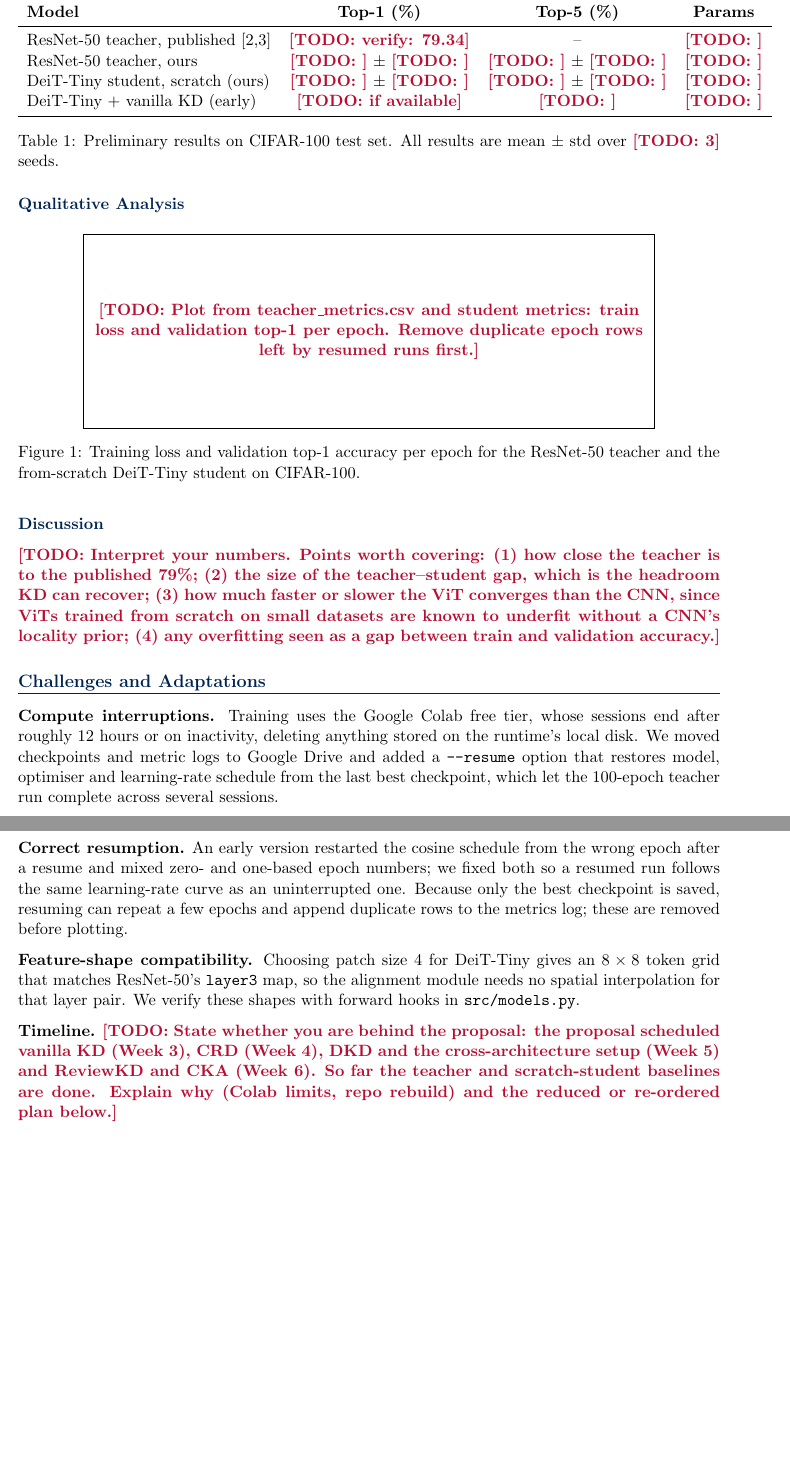
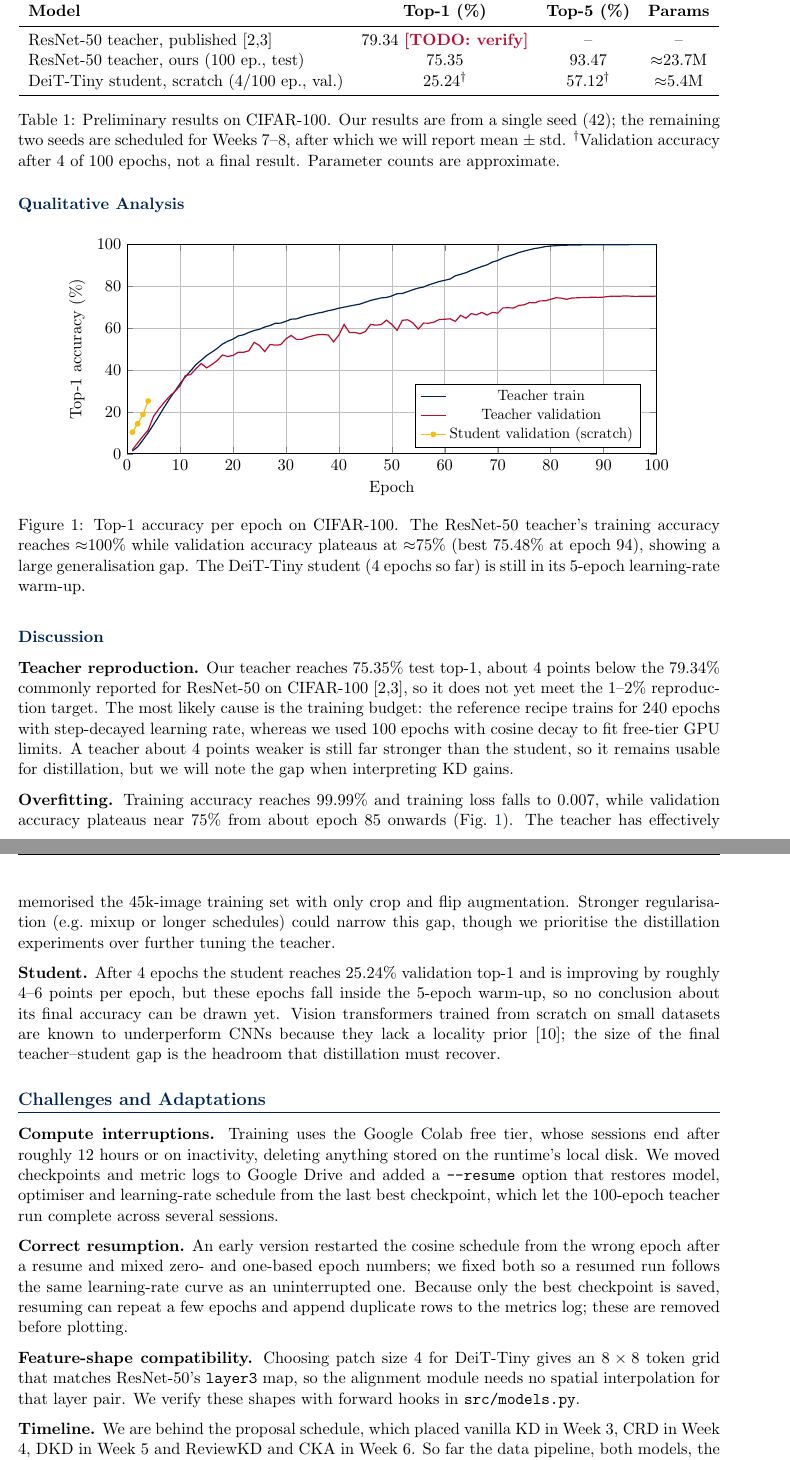
Before and after one commit to l33zard/cakd, a LaTeX document (midterm/group 5 midterm.tex): two parts of pages 4 and 5 of 6 before the commit and two parts of pages 4 and 5 of 7 after it, joined at a grey line, cut so that both start at the same text, the shorter picture padded with empty space. Compiled offline with pdfLaTeX.

Commit message:
Updated mid term report.tex

```diff
--- a/midterm/group 5 midterm.tex
+++ b/midterm/group 5 midterm.tex
@@ -11,6 +11,8 @@
 \usepackage{graphicx}
 \usepackage{parskip}
 \usepackage{caption}
+\usepackage{pgfplots}
+\pgfplotsset{compat=1.17}
 \geometry{margin=1in}
 
 \definecolor{courseblue}{HTML}{002452}
@@ -222,37 +228,64 @@ to your proposed modification.
 \toprule
 \textbf{Model} & \textbf{Top-1 (\%)} & \textbf{Top-5 (\%)} & \textbf{Params} \\
 \midrule
-ResNet-50 teacher, published [2,3] & \todo{verify: 79.34} & -- & \todo{} \\
-ResNet-50 teacher, ours & \todo{} $\pm$ \todo{} & \todo{} $\pm$ \todo{} & \todo{} \\
-DeiT-Tiny student, scratch (ours) & \todo{} $\pm$ \todo{} & \todo{} $\pm$ \todo{} & \todo{} \\
-DeiT-Tiny + vanilla KD (early) & \todo{if available} & \todo{} & \todo{} \\
+ResNet-50 teacher, published [2,3] & 79.34 \todo{verify} & -- & -- \\
+ResNet-50 teacher, ours (100 ep., test) & 75.35 & 93.47 & $\approx$23.7M \\
+DeiT-Tiny student, scratch (4/100 ep., val.) & 25.24$^\dagger$ & 57.12$^\dagger$ & $\approx$5.4M \\
 \bottomrule
 \end{tabular}
-\captionof{table}{Preliminary results on CIFAR-100 test set. All results are
-mean $\pm$ std over \todo{3} seeds.}
+\captionof{table}{Preliminary results on CIFAR-100. Our results are from a
+single seed (42); the remaining two seeds are scheduled for Weeks 7--8, after
+which we will report mean $\pm$ std. $^\dagger$Validation accuracy after 4 of
+100 epochs, not a final result. Parameter counts are approximate.}
 \end{center}
 
 \subsection{Qualitative Analysis}
 
 \begin{figure}[h]
   \centering
-  % \includegraphics[width=0.8\linewidth]{figures/teacher_curves.png}
-  \fbox{\parbox{0.8\linewidth}{\centering\vspace{1.5cm}\todo{Plot from
-  teacher\_metrics.csv and student metrics: train loss and validation top-1 per
-  epoch. Remove duplicate epoch rows left by resumed runs first.}\vspace{1.5cm}}}
-  \caption{Training loss and validation top-1 accuracy per epoch for the
-  ResNet-50 teacher and the from-scratch DeiT-Tiny student on CIFAR-100.}
+  \begin{tikzpicture}
+  \begin{axis}[width=0.85\linewidth,height=6.5cm,xlabel={Epoch},ylabel={Top-1 accuracy (\%)},
+    xmin=0,xmax=100,ymin=0,ymax=100,grid=major,legend pos=south east,legend style={font=\small}]
+\addplot[thick,color=courseblue] coordinates {(1,1.29) (2,3.30) (3,6.59) (4,10.12) (5,13.94) (6,17.97) (7,22.18) (8,26.18) (9,29.79) (10,33.46) (11,36.71) (12,39.64) (13,42.57) (14,44.73) (15,46.93) (16,48.57) (17,50.32) (18,52.42) (19,53.76) (20,54.82) (21,56.34) (22,56.88) (23,58.01) (24,58.93) (25,59.51) (26,60.58) (27,61.31) (28,62.39) (29,62.46) (30,63.32) (31,64.34) (32,64.48) (33,65.34) (34,66.09) (35,66.56) (36,67.24) (37,67.70) (38,68.41) (39,68.90) (40,69.60) (41,70.09) (42,70.63) (43,71.09) (44,71.57) (45,72.44) (46,73.31) (47,73.90) (48,74.52) (49,74.72) (50,75.46) (51,76.52) (52,76.65) (53,77.53) (54,78.44) (55,79.21) (56,79.72) (57,80.77) (58,81.57) (59,82.38) (60,82.93) (61,83.54) (62,85.08) (63,85.81) (64,86.57) (65,87.70) (66,88.62) (67,89.53) (68,90.34) (69,91.67) (70,92.40) (71,93.62) (72,94.51) (73,95.25) (74,96.21) (75,96.90) (76,97.54) (77,98.14) (78,98.51) (79,99.07) (80,99.32) (81,99.49) (82,99.68) (83,99.73) (84,99.80) (85,99.82) (86,99.87) (87,99.88) (88,99.88) (89,99.90) (90,99.90) (91,99.92) (92,99.92) (93,99.94) (94,99.94) (95,99.99) (96,99.98) (97,99.99) (98,100.00) (99,99.99) (100,100.00)};
+\addlegendentry{Teacher train}
+\addplot[thick,color=coursered] coordinates {(1,1.88) (2,5.14) (3,8.38) (4,11.38) (5,17.88) (6,21.40) (7,24.48) (8,27.42) (9,29.70) (10,32.42) (11,37.36) (12,37.86) (13,40.60) (14,43.14) (15,41.08) (16,42.62) (17,44.46) (18,47.20) (19,46.52) (20,46.98) (21,48.56) (22,48.52) (23,49.22) (24,53.28) (25,51.80) (26,48.84) (27,52.24) (28,51.92) (29,52.12) (30,54.90) (31,56.58) (32,54.66) (33,54.70) (34,55.66) (35,56.36) (36,56.92) (37,57.00) (38,56.78) (39,53.52) (40,56.74) (41,61.80) (42,57.94) (43,58.00) (44,57.38) (45,58.42) (46,61.88) (47,61.48) (48,61.78) (49,63.88) (50,61.82) (51,59.00) (52,63.82) (53,64.04) (54,62.58) (55,59.60) (56,62.48) (57,62.42) (58,62.98) (59,64.20) (60,64.30) (61,64.52) (62,63.30) (63,66.18) (64,64.82) (65,67.00) (66,66.44) (67,67.58) (68,66.32) (69,67.62) (70,67.22) (71,69.74) (72,69.78) (73,69.70) (74,70.92) (75,71.22) (76,72.28) (77,72.14) (78,73.10) (79,73.12) (80,73.86) (81,74.60) (82,74.40) (83,73.84) (84,74.46) (85,74.56) (86,74.68) (87,74.74) (88,74.88) (89,74.74) (90,74.90) (91,75.24) (92,75.36) (93,75.28) (94,75.48) (95,75.36) (96,75.22) (97,75.30) (98,75.28) (99,75.28) (100,75.40)};
+\addlegendentry{Teacher validation}
+\addplot[thick,color=coursegold,mark=*,mark size=1.5pt] coordinates {(1,10.30) (2,14.34) (3,18.76) (4,25.24)};
+\addlegendentry{Student validation (scratch)}
+  \end{axis}
+  \end{tikzpicture}
+  \caption{Top-1 accuracy per epoch on CIFAR-100. The ResNet-50 teacher's
+  training accuracy reaches $\approx$100\% while validation accuracy plateaus at
+  $\approx$75\% (best 75.48\% at epoch 94), showing a large generalisation gap.
+  The DeiT-Tiny student (4 epochs so far) is still in its 5-epoch learning-rate
+  warm-up.}
   \label{fig:qual}
 \end{figure}
 
 \subsection{Discussion}
 
-\todo{Interpret your numbers. Points worth covering: (1) how close the teacher
-is to the published 79\%; (2) the size of the teacher--student gap, which is
-the headroom KD can recover; (3) how much faster or slower the ViT converges
-than the CNN, since ViTs trained from scratch on small datasets are known to
-underfit without a CNN's locality prior; (4) any overfitting seen as a gap
-between train and validation accuracy.}
+\textbf{Teacher reproduction.} Our teacher reaches 75.35\% test top-1, about 4
+points below the 79.34\% commonly reported for ResNet-50 on CIFAR-100 [2,3],
+so it does not yet meet the 1--2\% reproduction target. The most likely cause
+is the training budget: the reference recipe trains for 240 epochs with
+step-decayed learning rate, whereas we used 100 epochs with cosine decay to fit
+free-tier GPU limits. A teacher about 4 points weaker is still far stronger than
+the student, so it remains usable for distillation, but we will note the gap
+when interpreting KD gains.
+
+\textbf{Overfitting.} Training accuracy reaches 99.99\% and training loss falls
+to 0.007, while validation accuracy plateaus near 75\% from about epoch 85
+onwards (Fig.~\ref{fig:qual}). The teacher has effectively memorised the
+45k-image training set with only crop and flip augmentation. Stronger
+regularisation (e.g.\ mixup or longer schedules) could narrow this gap, though
+we prioritise the distillation experiments over further tuning the teacher.
+
+\textbf{Student.} After 4 epochs the student reaches 25.24\% validation top-1
+and is improving by roughly 4--6 points per epoch, but these epochs fall inside
+the 5-epoch warm-up, so no conclusion about its final accuracy can be drawn yet.
+Vision transformers trained from scratch on small datasets are known to
+underperform CNNs because they lack a locality prior [10]; the size of the
+final teacher--student gap is the headroom that distillation must recover.
 
 \section{Challenges and Adaptations}
 
@@ -275,8 +308,6 @@ an $8\times8$ token grid that matches ResNet-50's \texttt{layer3} map, so the
 alignment module needs no spatial interpolation for that layer pair. We verify
 these shapes with forward hooks in \texttt{src/models.py}.
 
-\textbf{Timeline.} \todo{State whether you are behind the proposal: the
-proposal scheduled vanilla KD (Week 3), CRD (Week 4), DKD and the
-cross-architecture setup (Week 5) and ReviewKD and CKA (Week 6). So far the
-teacher and scratch-student baselines are done. Explain why (Colab limits,
-repo rebuild) and the reduced or re-ordered plan below.}
+\textbf{Timeline.} We are behind the proposal schedule, which placed vanilla
+KD in Week 3, CRD in Week 4, DKD in Week 5 and ReviewKD and CKA in Week 6. So
+far the data pipeline, both models, the shared training engine, the complete
```
Also changed, not shown: README.md, midterm/group 5 midterm.pdf, midterm/group 5 midterm.tex (26 more changed lines), 5 other files.
